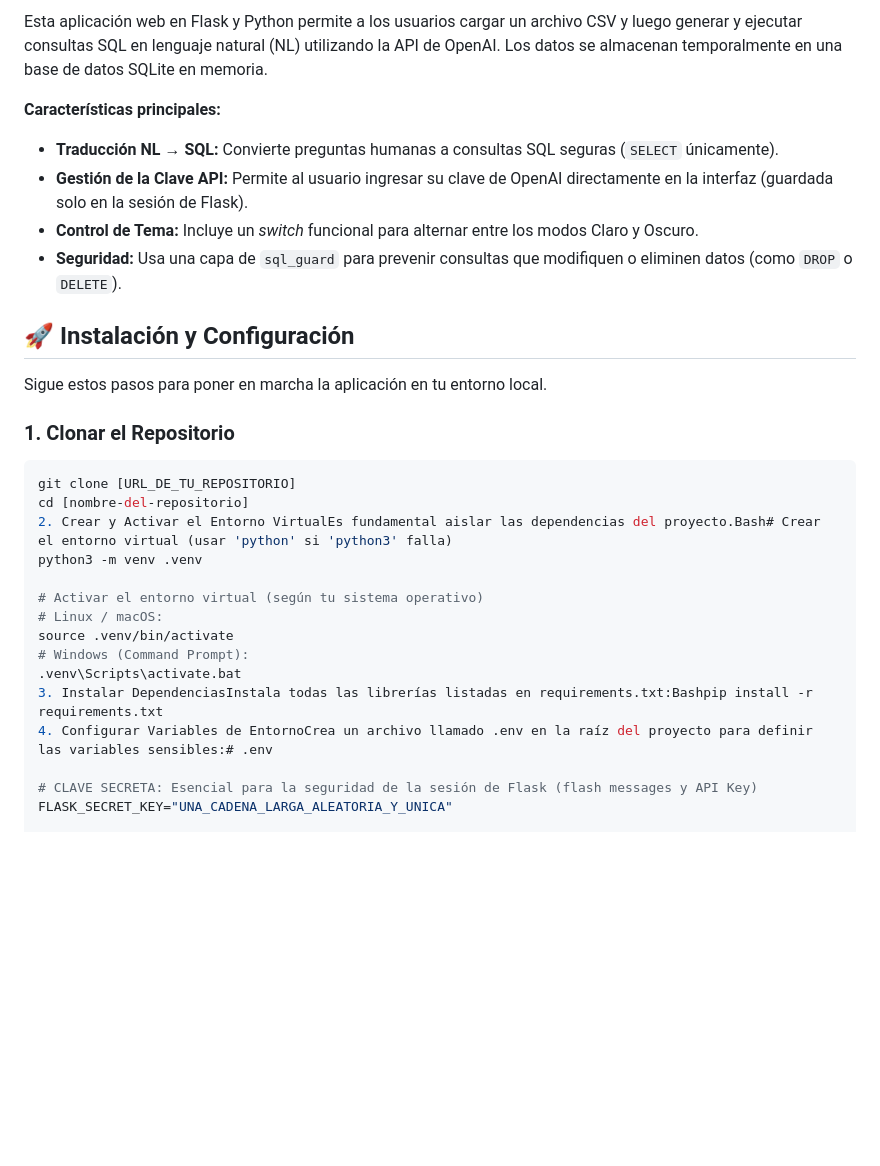
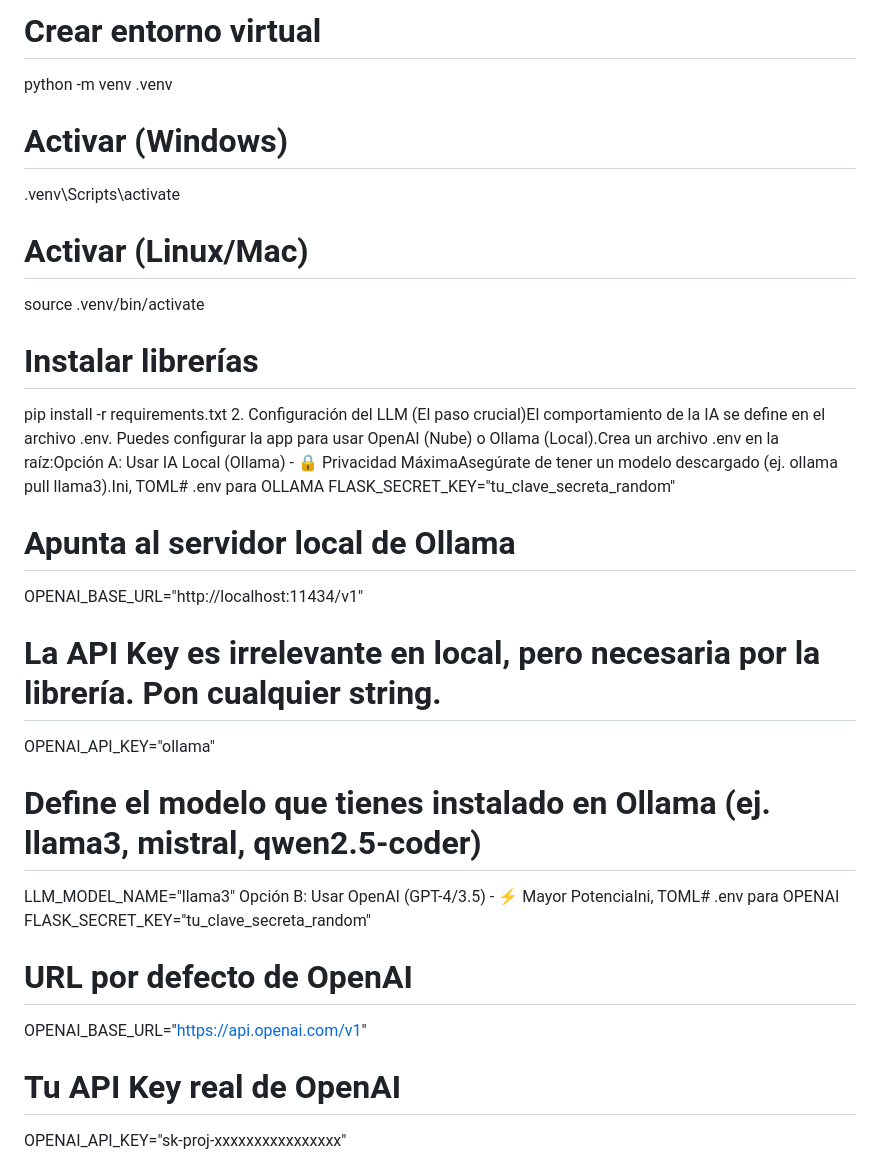
Before and after one commit to raulcamaracarreon/AI-Chat-to-SQL, a Markdown page: README.md, the part around one of its changes. Drawn GitHub-style; blank space fills up the shorter version.

Commit message:
Revise README for AI-Chat-to-SQL application
Updated README to reflect new application name and features.

````diff
--- a/README.md
+++ b/README.md
@@ -2,32 +3,31 @@
 
-Esta aplicación web en Flask y Python permite a los usuarios cargar un archivo CSV y luego generar y ejecutar consultas SQL en lenguaje natural (NL) utilizando la API de OpenAI. Los datos se almacenan temporalmente en una base de datos SQLite en memoria.
+# Crear entorno virtual
+python -m venv .venv
 
-**Características principales:**
-- **Traducción NL &rarr; SQL:** Convierte preguntas humanas a consultas SQL seguras (`SELECT` únicamente).
-- **Gestión de la Clave API:** Permite al usuario ingresar su clave de OpenAI directamente en la interfaz (guardada solo en la sesión de Flask).
-- **Control de Tema:** Incluye un *switch* funcional para alternar entre los modos Claro y Oscuro.
-- **Seguridad:** Usa una capa de `sql_guard` para prevenir consultas que modifiquen o eliminen datos (como `DROP` o `DELETE`).
+# Activar (Windows)
+.venv\Scripts\activate
+# Activar (Linux/Mac)
+source .venv/bin/activate
 
-## 🚀 Instalación y Configuración
+# Instalar librerías
+pip install -r requirements.txt
+2. Configuración del LLM (El paso crucial)El comportamiento de la IA se define en el archivo .env. Puedes configurar la app para usar OpenAI (Nube) o Ollama (Local).Crea un archivo .env en la raíz:Opción A: Usar IA Local (Ollama) - 🔒 Privacidad MáximaAsegúrate de tener un modelo descargado (ej. ollama pull llama3).Ini, TOML# .env para OLLAMA
+FLASK_SECRET_KEY="tu_clave_secreta_random"
 
-Sigue estos pasos para poner en marcha la aplicación en tu entorno local.
+# Apunta al servidor local de Ollama
+OPENAI_BASE_URL="http://localhost:11434/v1"
 
-### 1. Clonar el Repositorio
+# La API Key es irrelevante en local, pero necesaria por la librería. Pon cualquier string.
+OPENAI_API_KEY="ollama"
 
-```bash
-git clone [URL_DE_TU_REPOSITORIO]
-cd [nombre-del-repositorio]
-2. Crear y Activar el Entorno VirtualEs fundamental aislar las dependencias del proyecto.Bash# Crear el entorno virtual (usar 'python' si 'python3' falla)
-python3 -m venv .venv
+# Define el modelo que tienes instalado en Ollama (ej. llama3, mistral, qwen2.5-coder)
+LLM_MODEL_NAME="llama3"
+Opción B: Usar OpenAI (GPT-4/3.5) - ⚡ Mayor PotenciaIni, TOML# .env para OPENAI
+FLASK_SECRET_KEY="tu_clave_secreta_random"
 
-# Activar el entorno virtual (según tu sistema operativo)
-# Linux / macOS:
-source .venv/bin/activate
-# Windows (Command Prompt):
-.venv\Scripts\activate.bat
-3. Instalar DependenciasInstala todas las librerías listadas en requirements.txt:Bashpip install -r requirements.txt
-4. Configurar Variables de EntornoCrea un archivo llamado .env en la raíz del proyecto para definir las variables sensibles:# .env
+# URL por defecto de OpenAI
+OPENAI_BASE_URL="https://api.openai.com/v1"
 
-# CLAVE SECRETA: Esencial para la seguridad de la sesión de Flask (flash messages y API Key)
-FLASK_SECRET_KEY="UNA_CADENA_LARGA_ALEATORIA_Y_UNICA"
+# Tu API Key real de OpenAI
+OPENAI_API_KEY="sk-proj-xxxxxxxxxxxxxxxx"
 
````
Also changed, not shown: other parts of README.md (+6 -6 lines).
